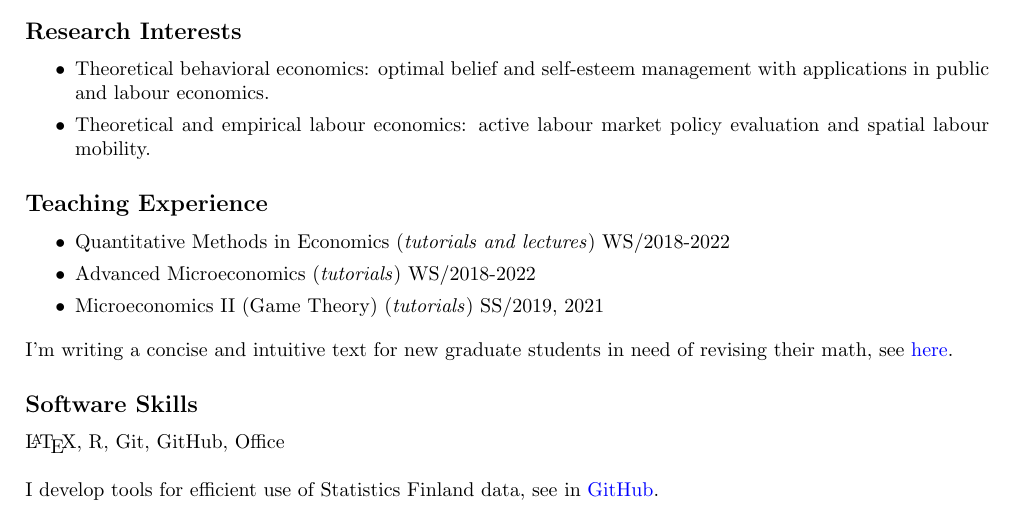
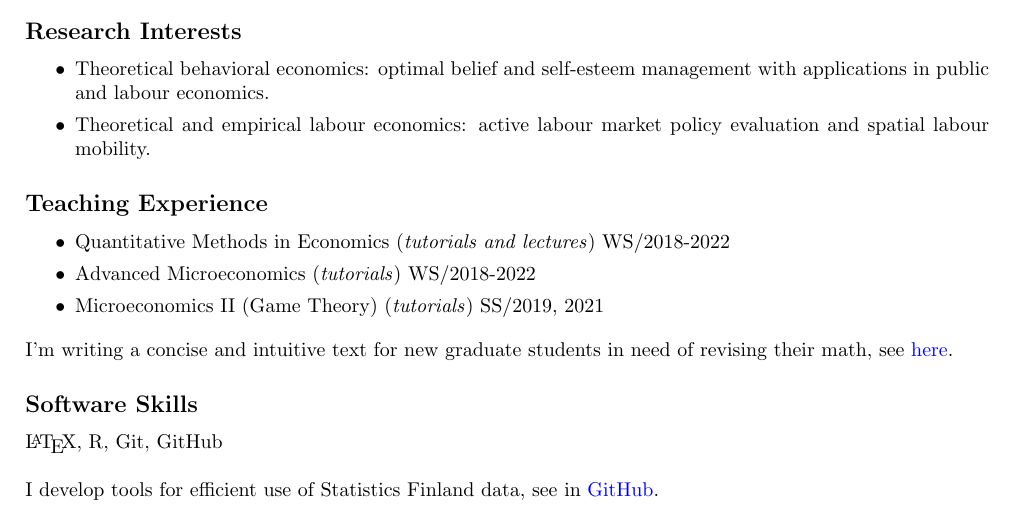
Before and after one commit to jalasalmi/jalasalmi.github.io, a LaTeX CV (cv_alasalmi/cv_juhoalasalmi.tex): part of page 1 of 4, cut so that both start at the same text. Compiled offline with pdfLaTeX.

Commit message:
update cv

```diff
--- a/cv_alasalmi/cv_juhoalasalmi.tex
+++ b/cv_alasalmi/cv_juhoalasalmi.tex
@@ -76,7 +76,7 @@ with Susanne Goldlücke and Michelle Jordan \\
 
 \subsection*{Software Skills}
 
-\LaTeX, R, Git, GitHub, Office \\
+\LaTeX, R, Git, GitHub \\
 
 \noindent I develop tools for efficient use of Statistics Finland data, see in \href{https://github.com/jalasalmi}{\textcolor{blue}{GitHub}}.
 
```
Also changed, not shown: cv_alasalmi/cv_juhoalasalmi.pdf, 1 other file.
